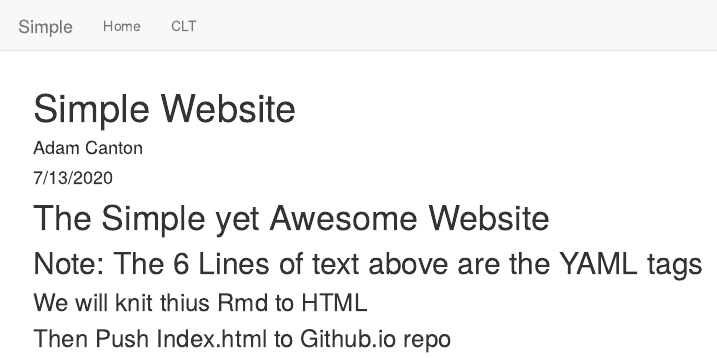
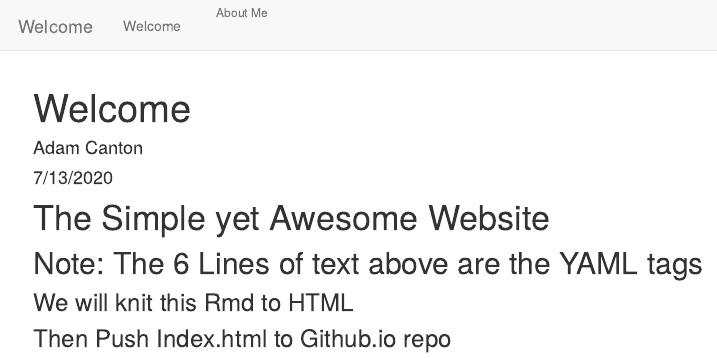
Before and after one commit to Adam-C-DS/Adam-C-DS.github.io, an R Markdown document (index.Rmd): the page in a window 1100 px wide, from its top. Rendered offline with R 4.5, knitr and Pandoc, with nearby package versions.

Commit message:
Trying new names

```diff
--- a/_site.yml
+++ b/_site.yml
@@ -1,8 +1,8 @@
-name: "Simple"
+name: "Adam Canton - Data Science"
 navbar:
-  title: "Simple"
+  title: "Welcome"
   left:
-    - text: "Home"
+    - text: "Welcome"
       href: index.html
-    - text: "CLT"
-      href: CLT_2.html
+    - text: "About Me"
+      href:
--- a/index.Rmd
+++ b/index.Rmd
@@ -1,5 +1,5 @@
 ---
-title: "Simple Website"
+title: "Welcome"
 author: "Adam Canton"
 date: "7/13/2020"
 output: html_document
@@ -8,5 +8,5 @@ output: html_document
 
 # The Simple yet Awesome Website
 ## Note: The 6 Lines of text above are the YAML tags
-### We will knit thius Rmd to HTML
+### We will knit this Rmd to HTML
 ### Then Push Index.html to Github.io repo
```
